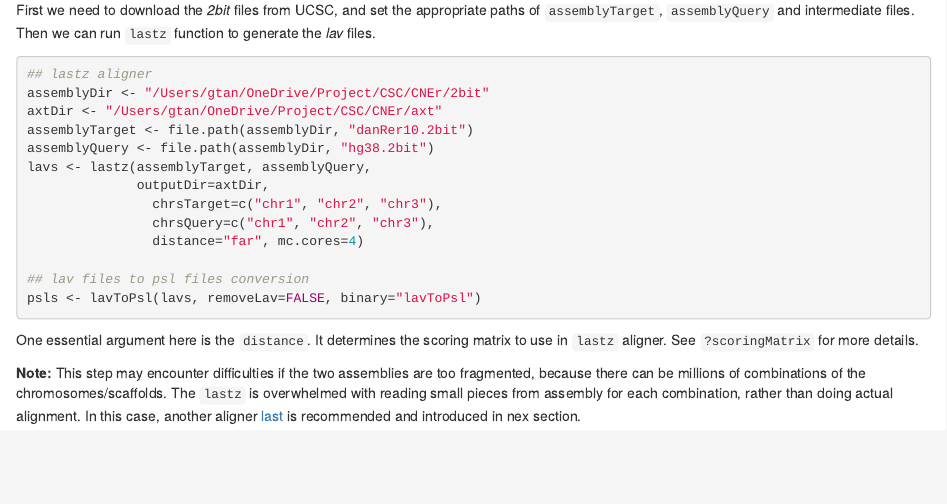
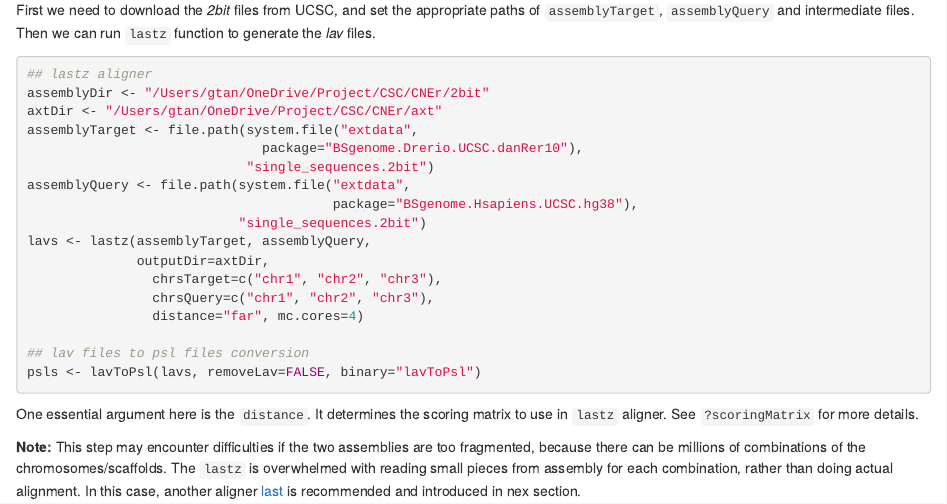
Before and after one commit to ge11232002/CNEr, an R Markdown document (vignettes/PairwiseWholeGenomeAlignment.Rmd): the page in a window 1100 px wide, from 750 px down. Rendered offline with R 4.5, knitr and Pandoc, with nearby package versions; drawn as R Markdown's standard HTML page in place of the format the file asks for.

Commit message:
update vignette

```diff
--- a/vignettes/PairwiseWholeGenomeAlignment.Rmd
+++ b/vignettes/PairwiseWholeGenomeAlignment.Rmd
@@ -54,8 +54,12 @@ Then we can run `lastz` function to generate the _lav_ files.
 ## lastz aligner
 assemblyDir <- "/Users/gtan/OneDrive/Project/CSC/CNEr/2bit"
 axtDir <- "/Users/gtan/OneDrive/Project/CSC/CNEr/axt"
-assemblyTarget <- file.path(assemblyDir, "danRer10.2bit")
-assemblyQuery <- file.path(assemblyDir, "hg38.2bit")
+assemblyTarget <- file.path(system.file("extdata",
+                              package="BSgenome.Drerio.UCSC.danRer10"),
+                            "single_sequences.2bit")
+assemblyQuery <- file.path(system.file("extdata",
+                                       package="BSgenome.Hsapiens.UCSC.hg38"),
+                           "single_sequences.2bit")
 lavs <- lastz(assemblyTarget, assemblyQuery,
               outputDir=axtDir,
 	            chrsTarget=c("chr1", "chr2", "chr3"),
```
Also changed, not shown: 1 other file.
